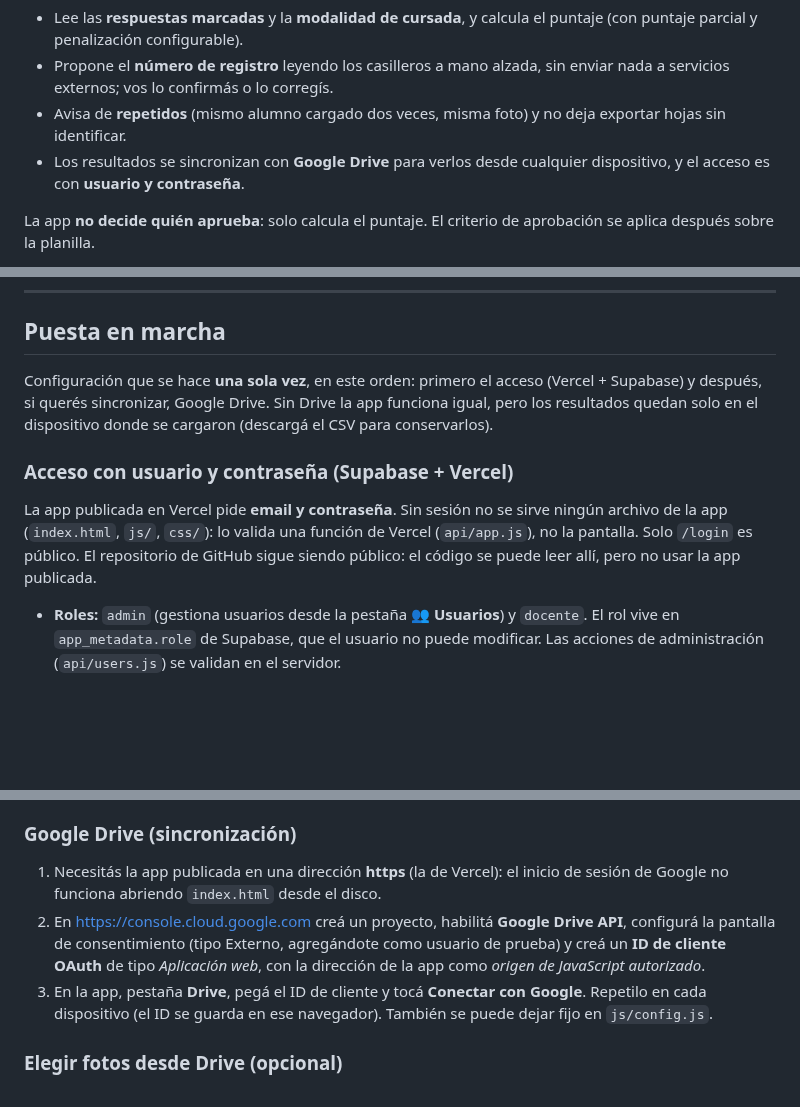
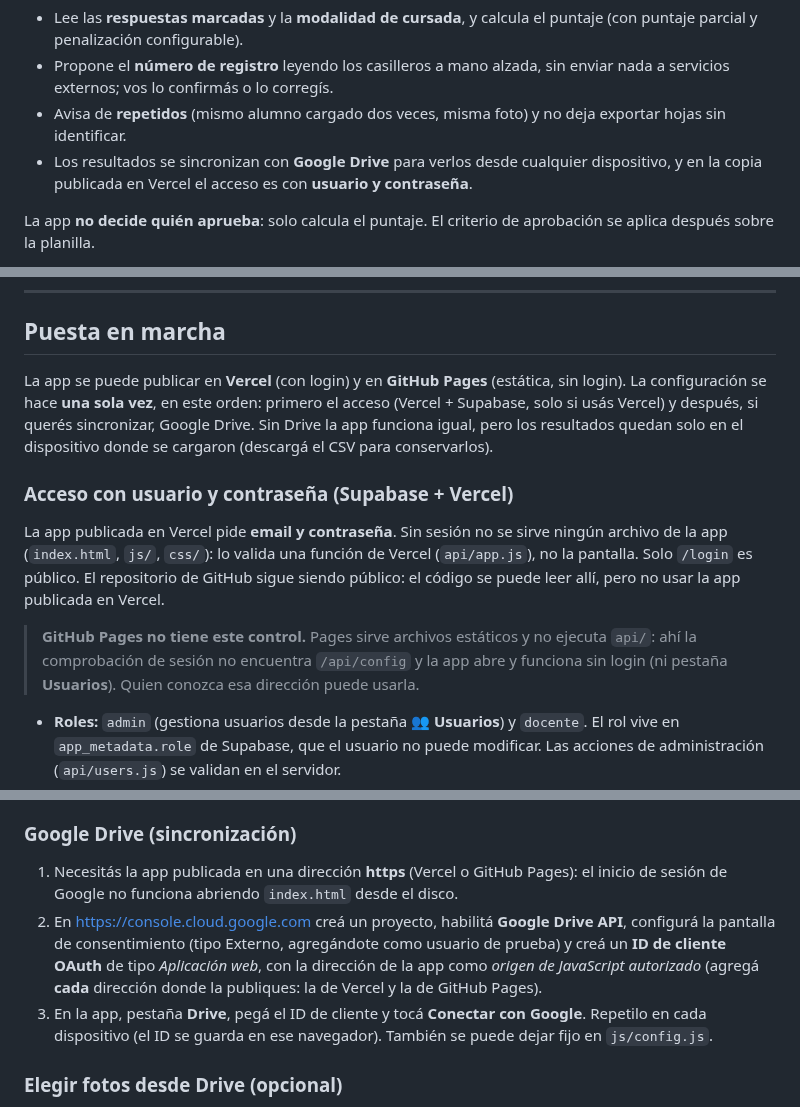
Before and after one commit to jctonini/METSI, a Markdown page: README.md, 3 parts joined by grey strips. Rendered like a GitHub page; blank space fills up the shorter version.

Commit message:
README: la app también se publica en GitHub Pages (sin login)
Co-Authored-By: Claude Sonnet 5.5 <noreply@anthropic.com>
Claude-Session: https://claude.ai/code/session_015Kh3nEfMbcQESfRjoXx8BC

```diff
--- a/README.md
+++ b/README.md
@@ -5,7 +5,7 @@ App web para corregir exámenes multiple choice en papel a partir de una foto de
 - Lee las **respuestas marcadas** y la **modalidad de cursada**, y calcula el puntaje (con puntaje parcial y penalización configurable).
 - Propone el **número de registro** leyendo los casilleros a mano alzada, sin enviar nada a servicios externos; vos lo confirmás o lo corregís.
 - Avisa de **repetidos** (mismo alumno cargado dos veces, misma foto) y no deja exportar hojas sin identificar.
-- Los resultados se sincronizan con **Google Drive** para verlos desde cualquier dispositivo, y el acceso es con **usuario y contraseña**.
+- Los resultados se sincronizan con **Google Drive** para verlos desde cualquier dispositivo, y en la copia publicada en Vercel el acceso es con **usuario y contraseña**.
 
 La app **no decide quién aprueba**: solo calcula el puntaje. El criterio de aprobación se aplica después sobre la planilla.
 
@@ -109,11 +109,13 @@ La hoja lleva una versión impresa al pie (por ejemplo «V4») y un código de 3
 
 ## Puesta en marcha
 
-Configuración que se hace **una sola vez**, en este orden: primero el acceso (Vercel + Supabase) y después, si querés sincronizar, Google Drive. Sin Drive la app funciona igual, pero los resultados quedan solo en el dispositivo donde se cargaron (descargá el CSV para conservarlos).
+La app se puede publicar en **Vercel** (con login) y en **GitHub Pages** (estática, sin login). La configuración se hace **una sola vez**, en este orden: primero el acceso (Vercel + Supabase, solo si usás Vercel) y después, si querés sincronizar, Google Drive. Sin Drive la app funciona igual, pero los resultados quedan solo en el dispositivo donde se cargaron (descargá el CSV para conservarlos).
 
 ### Acceso con usuario y contraseña (Supabase + Vercel)
 
-La app publicada en Vercel pide **email y contraseña**. Sin sesión no se sirve ningún archivo de la app (`index.html`, `js/`, `css/`): lo valida una función de Vercel (`api/app.js`), no la pantalla. Solo `/login` es público. El repositorio de GitHub sigue siendo público: el código se puede leer allí, pero no usar la app publicada.
+La app publicada en Vercel pide **email y contraseña**. Sin sesión no se sirve ningún archivo de la app (`index.html`, `js/`, `css/`): lo valida una función de Vercel (`api/app.js`), no la pantalla. Solo `/login` es público. El repositorio de GitHub sigue siendo público: el código se puede leer allí, pero no usar la app publicada en Vercel.
+
+> **GitHub Pages no tiene este control.** Pages sirve archivos estáticos y no ejecuta `api/`: ahí la comprobación de sesión no encuentra `/api/config` y la app abre y funciona sin login (ni pestaña **Usuarios**). Quien conozca esa dirección puede usarla.
 
 - **Roles:** `admin` (gestiona usuarios desde la pestaña **👥 Usuarios**) y `docente`. El rol vive en `app_metadata.role` de Supabase, que el usuario no puede modificar. Las acciones de administración (`api/users.js`) se validan en el servidor.
 - **Baja de usuarios:** al desactivar o borrar a alguien, su sesión actual sigue valiendo hasta una hora (lo que dura el token); después no puede entrar.
@@ -136,8 +138,8 @@ Pasos:
 
 ### Google Drive (sincronización)
 
-1. Necesitás la app publicada en una dirección **https** (la de Vercel): el inicio de sesión de Google no funciona abriendo `index.html` desde el disco.
-2. En <https://console.cloud.google.com> creá un proyecto, habilitá **Google Drive API**, configurá la pantalla de consentimiento (tipo Externo, agregándote como usuario de prueba) y creá un **ID de cliente OAuth** de tipo *Aplicación web*, con la dirección de la app como *origen de JavaScript autorizado*.
+1. Necesitás la app publicada en una dirección **https** (Vercel o GitHub Pages): el inicio de sesión de Google no funciona abriendo `index.html` desde el disco.
+2. En <https://console.cloud.google.com> creá un proyecto, habilitá **Google Drive API**, configurá la pantalla de consentimiento (tipo Externo, agregándote como usuario de prueba) y creá un **ID de cliente OAuth** de tipo *Aplicación web*, con la dirección de la app como *origen de JavaScript autorizado* (agregá **cada** dirección donde la publiques: la de Vercel y la de GitHub Pages).
 3. En la app, pestaña **Drive**, pegá el ID de cliente y tocá **Conectar con Google**. Repetilo en cada dispositivo (el ID se guarda en ese navegador). También se puede dejar fijo en `js/config.js`.
 
 ### Elegir fotos desde Drive (opcional)
```
